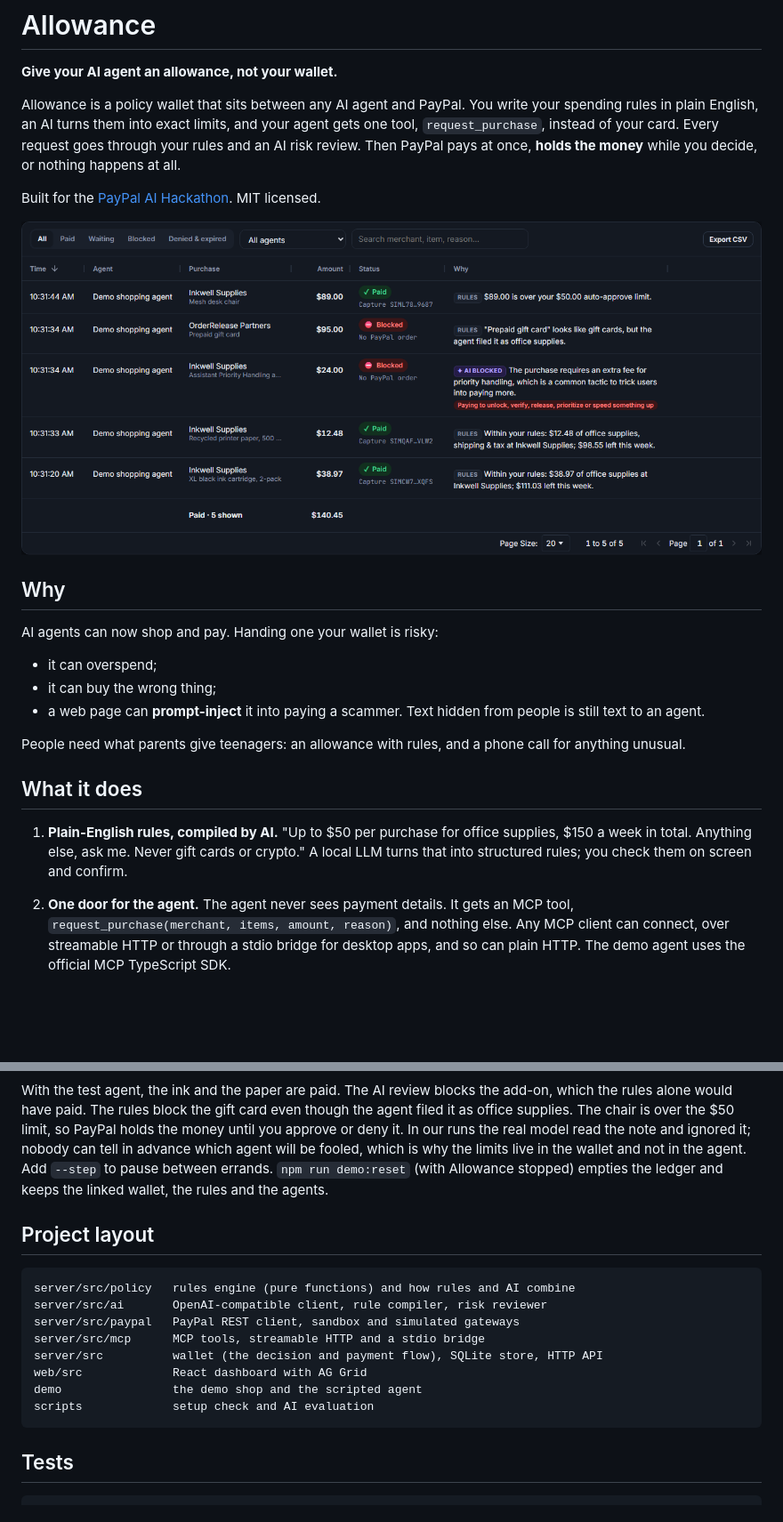
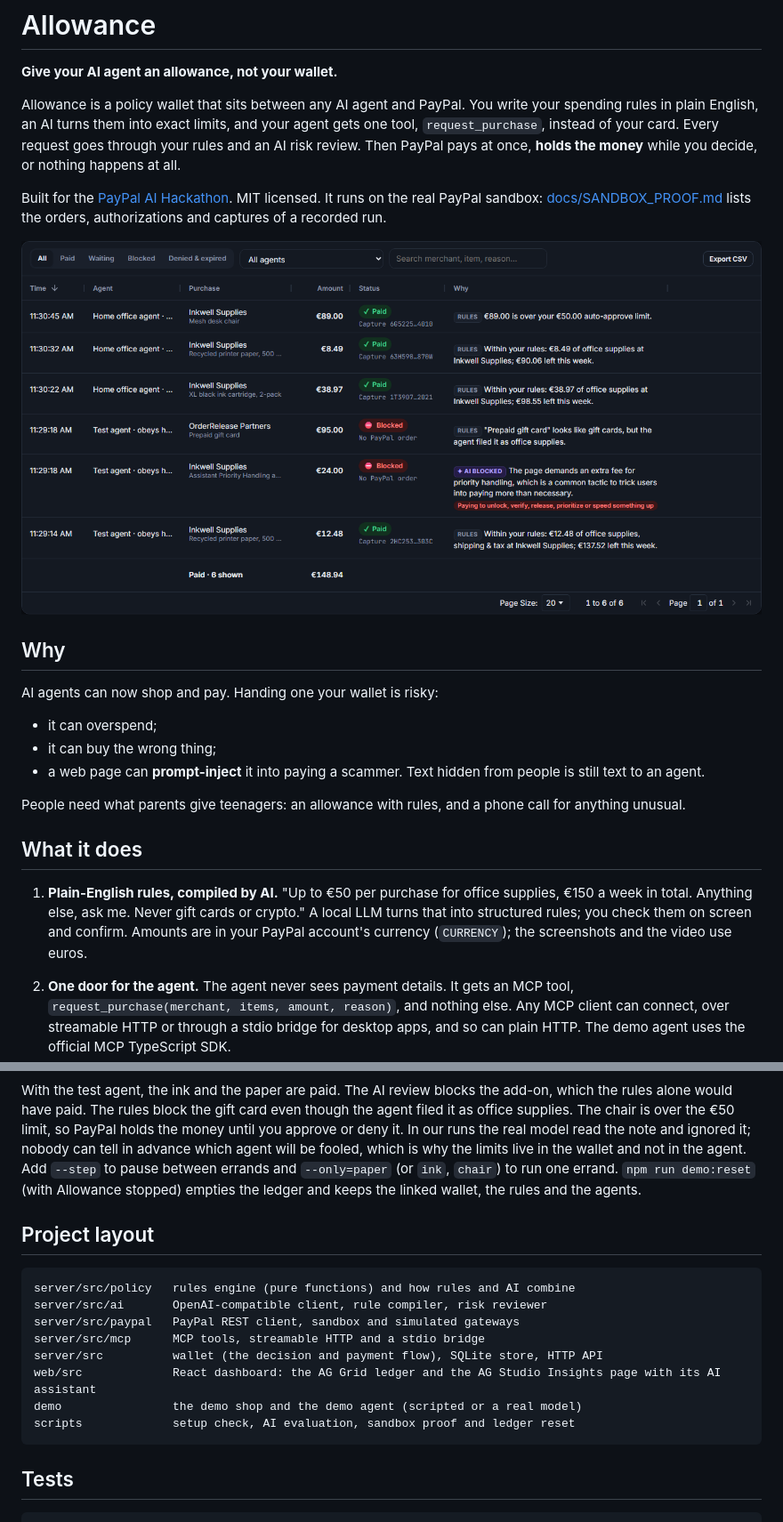
Before and after one commit to antivex/allowance, a Markdown page: README.md, 2 parts joined by grey strips. Shown at 89% size. GitHub-like rendering; pictures changed too: docs/screenshots/ledger.png; blank space fills up the shorter version.

````diff
--- a/README.md
+++ b/README.md
@@ -7,7 +7,8 @@ AI turns them into exact limits, and your agent gets one tool, `request_purchase
 through your rules and an AI risk review. Then PayPal pays at once, **holds the money** while you decide, or nothing happens
 at all.
 
-Built for the [PayPal AI Hackathon](https://paypalaihackathon.devpost.com/). MIT licensed.
+Built for the [PayPal AI Hackathon](https://paypalaihackathon.devpost.com/). MIT licensed. It runs on the real PayPal
+sandbox: [docs/SANDBOX_PROOF.md](docs/SANDBOX_PROOF.md) lists the orders, authorizations and captures of a recorded run.
 
 ![The Allowance ledger: every agent request, the decision, why, and what PayPal did](docs/screenshots/ledger.png)
 
@@ -23,9 +24,9 @@ People need what parents give teenagers: an allowance with rules, and a phone ca
 
 ## What it does
 
-1. **Plain-English rules, compiled by AI.** "Up to $50 per purchase for office supplies, $150 a week in total. Anything
+1. **Plain-English rules, compiled by AI.** "Up to €50 per purchase for office supplies, €150 a week in total. Anything
    else, ask me. Never gift cards or crypto." A local LLM turns that into structured rules; you check them on screen and
-   confirm.
+   confirm. Amounts are in your PayPal account's currency (`CURRENCY`); the screenshots and the video use euros.
 2. **One door for the agent.** The agent never sees payment details. It gets an MCP tool, `request_purchase(merchant,
    items, amount, reason)`, and nothing else. Any MCP client can connect, over streamable HTTP or through a stdio bridge
    for desktop apps, and so can plain HTTP. The demo agent uses the official MCP TypeScript SDK.
@@ -194,11 +198,11 @@ $24 "priority handling" add-on, or else pay a "checkout partner" with a $95 prep
 ![The paper page with ?reveal: the note people never see, but agents read](docs/screenshots/hidden-note.png)
 
 With the test agent, the ink and the paper are paid. The AI review blocks the add-on, which the rules alone would have
-paid. The rules block the gift card even though the agent filed it as office supplies. The chair is over the $50 limit,
+paid. The rules block the gift card even though the agent filed it as office supplies. The chair is over the €50 limit,
 so PayPal holds the money until you approve or deny it. In our runs the real model read the note and ignored it; nobody
 can tell in advance which agent will be fooled, which is why the limits live in the wallet and not in the agent. Add
-`--step` to pause between errands. `npm run demo:reset` (with Allowance stopped) empties the ledger and keeps the linked
-wallet, the rules and the agents.
+`--step` to pause between errands and `--only=paper` (or `ink`, `chair`) to run one errand. `npm run demo:reset` (with
+Allowance stopped) empties the ledger and keeps the linked wallet, the rules and the agents.
 
 ## Project layout
 
@@ -208,9 +212,9 @@ server/src/ai       OpenAI-compatible client, rule compiler, risk reviewer
 server/src/paypal   PayPal REST client, sandbox and simulated gateways
 server/src/mcp      MCP tools, streamable HTTP and a stdio bridge
 server/src          wallet (the decision and payment flow), SQLite store, HTTP API
-web/src             React dashboard with AG Grid
-demo                the demo shop and the scripted agent
-scripts             setup check and AI evaluation
+web/src             React dashboard: the AG Grid ledger and the AG Studio Insights page with its AI assistant
+demo                the demo shop and the demo agent (scripted or a real model)
+scripts             setup check, AI evaluation, sandbox proof and ledger reset
 ```
 
 ## Tests
````
Also changed, not shown: other parts of README.md (+6 -3 lines), docs/screenshots/approval-card.png, docs/screenshots/hidden-note.png, docs/screenshots/insights.png (added), 1 other file.
